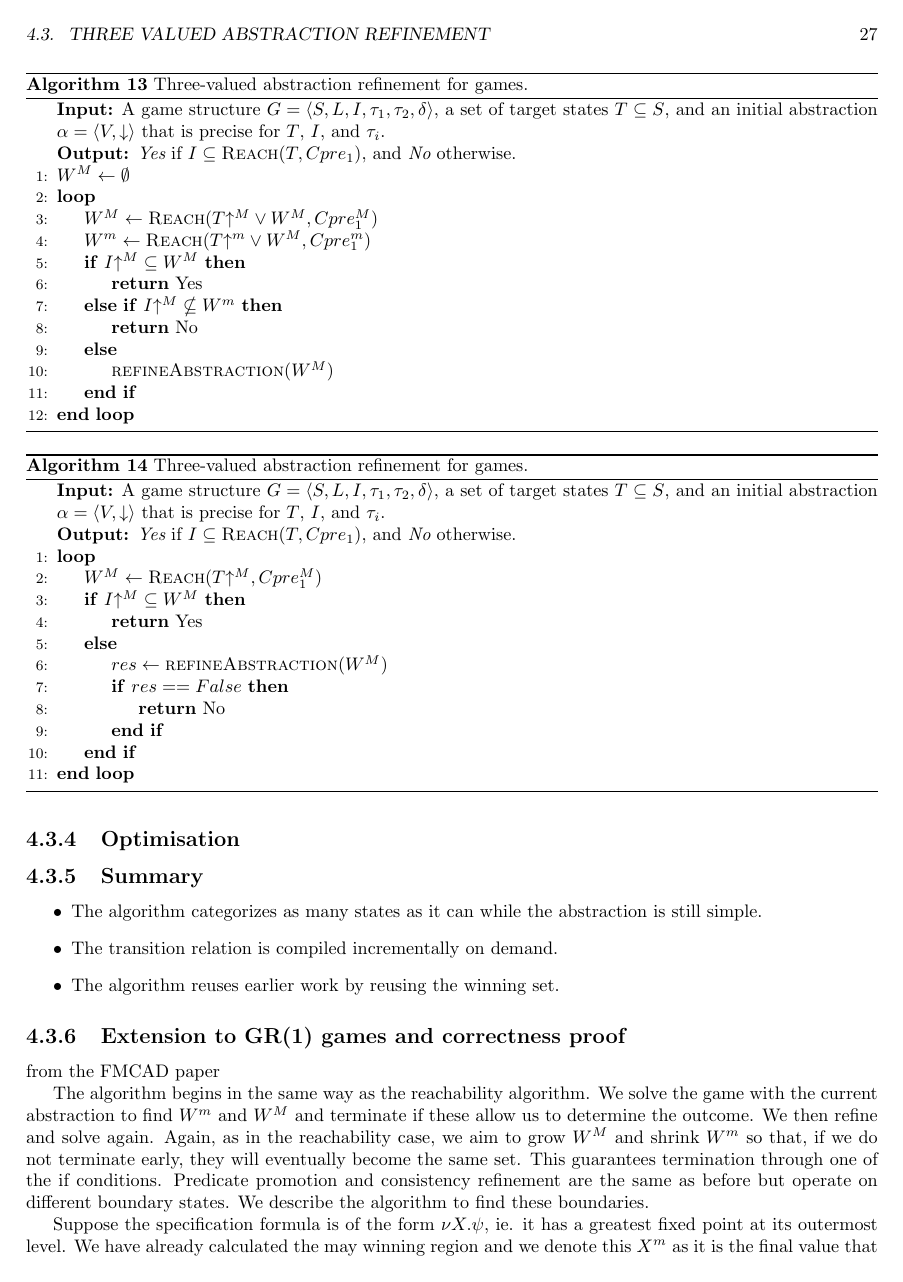
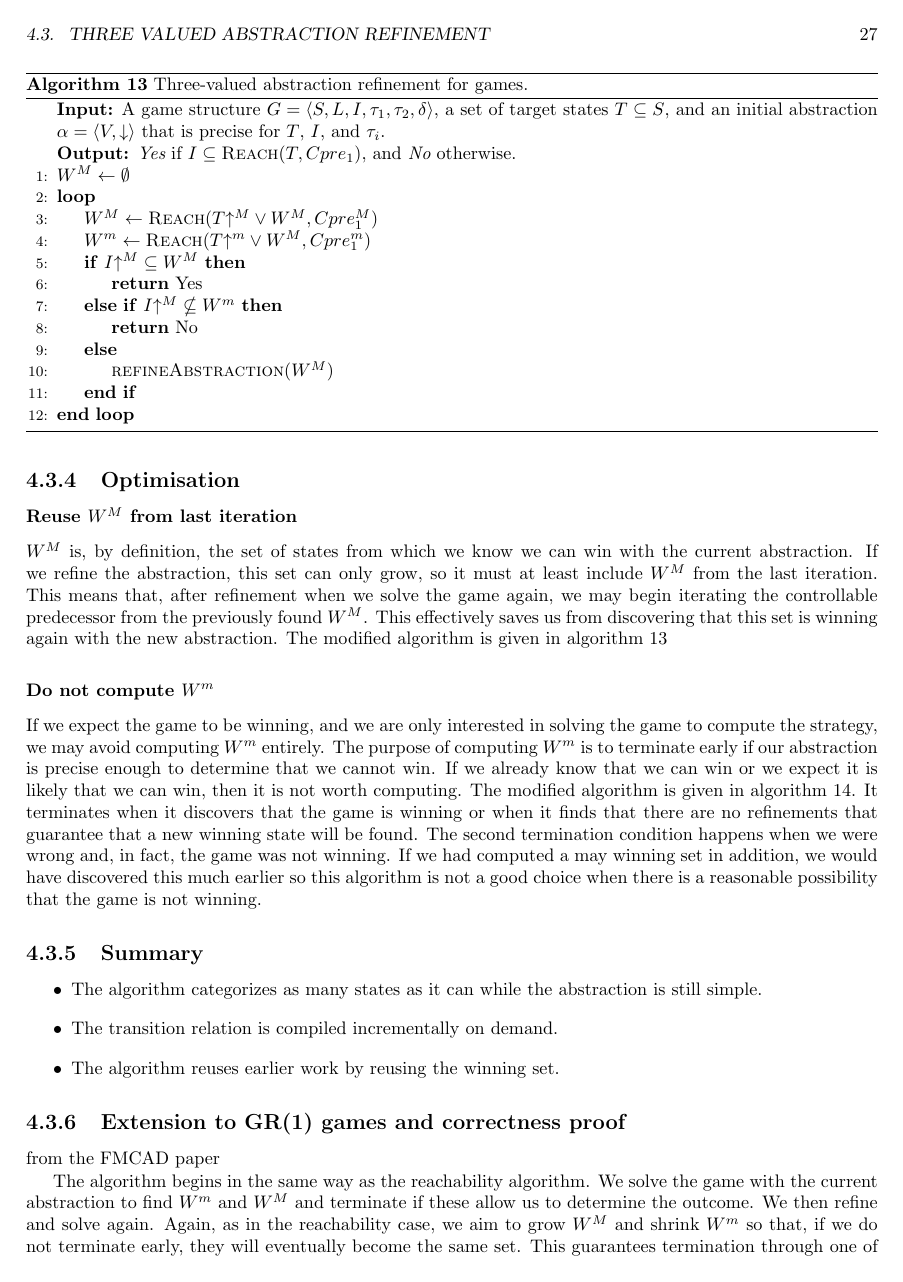
Before and after one commit to termite2/adam-thesis, a LaTeX thesis (thesis.tex): page 27 of 31 before the commit and page 27 of 33 after it. Compiled offline with pdfLaTeX.

Commit message:
optimisation

```diff
--- a/thesis.tex
+++ b/thesis.tex
@@ -709,6 +709,10 @@ In practice, this works very well for the games I am solving to synthesize contr
 
 \subsection{Optimisation}
 
+\subsubsection{Reuse $W^M$ from last iteration}
+
+$W^M$ is, by definition, the set of states from which we know we can win with the current abstraction. If we refine the abstraction, this set can only grow, so it must at least include $W^M$ from the last iteration. This means that, after refinement when we solve the game again, we may begin iterating the controllable predecessor from the previously found $W^M$. This effectively saves us from discovering that this set is winning again with the new abstraction. The modified algorithm is given in algorithm \ref{alg:three_val_reach_reuse}
+
 \begin{algorithm}[t]
 \caption{Three-valued abstraction refinement for games.}
 \label{alg:three_val_reach_reuse}
@@ -737,6 +741,10 @@ In practice, this works very well for the games I am solving to synthesize contr
     \EndLoop
 \end{algorithmic}
 \end{algorithm}
+
+\subsubsection{Do not compute $W^m$}
+
+If we expect the game to be winning, and we are only interested in solving the game to compute the strategy, we may avoid computing $W^m$ entirely. The purpose of computing $W^m$ is to terminate early if our abstraction is precise enough to determine that we cannot win. If we already know that we can win or we expect it is likely that we can win, then it is not worth computing. The modified algorithm is given in algorithm \ref{alg:opt_three_val_reach}. It terminates when it discovers that the game is winning or when it finds that there are no refinements that guarantee that a new winning state will be found. The second termination condition happens when we were wrong and, in fact, the game was not winning. If we had computed a may winning set in addition, we would have discovered this much earlier so this algorithm is not a good choice when there is a reasonable possibility that the game is not winning.
 
 \begin{algorithm}[t]
 \caption{Three-valued abstraction refinement for games.}
```
